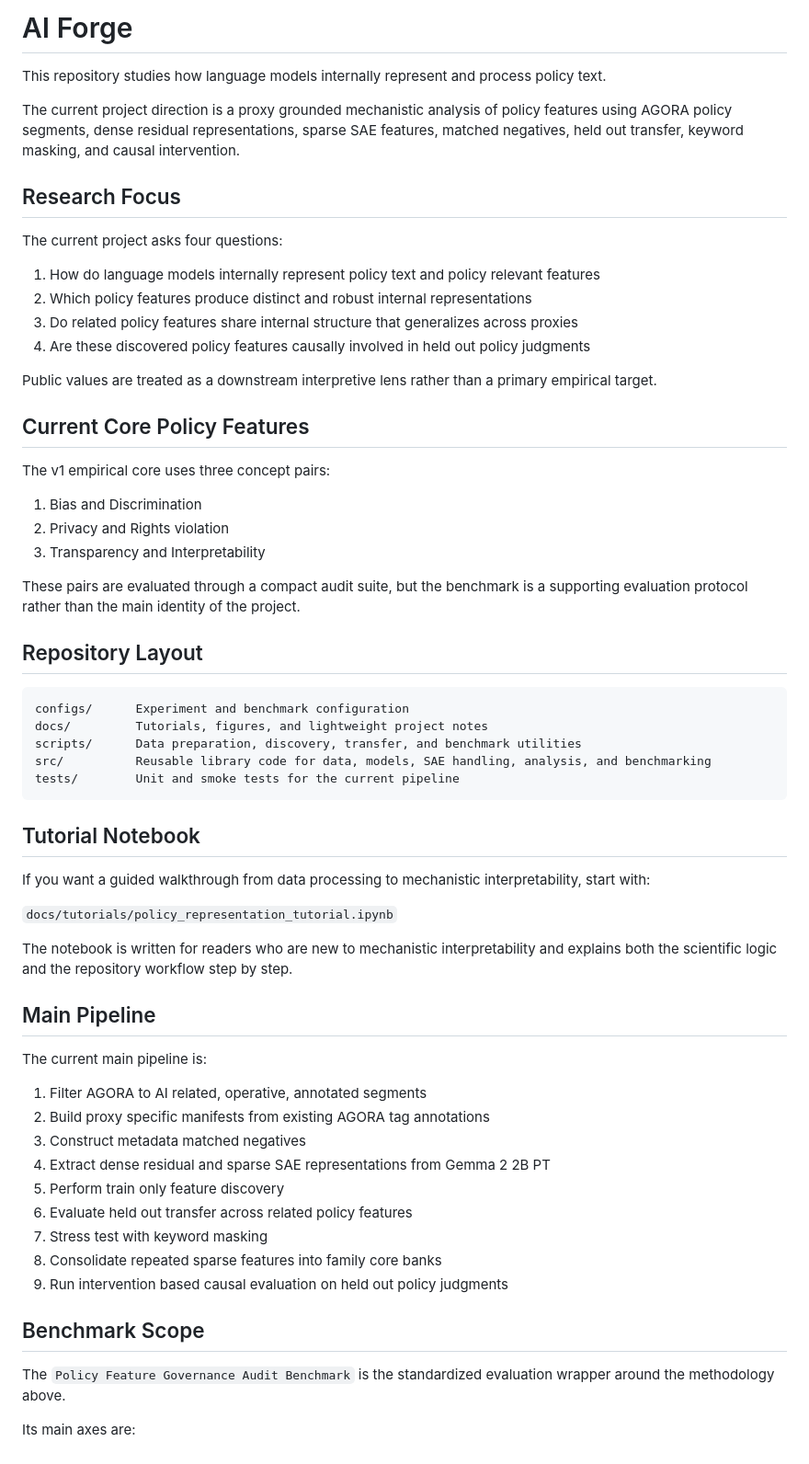
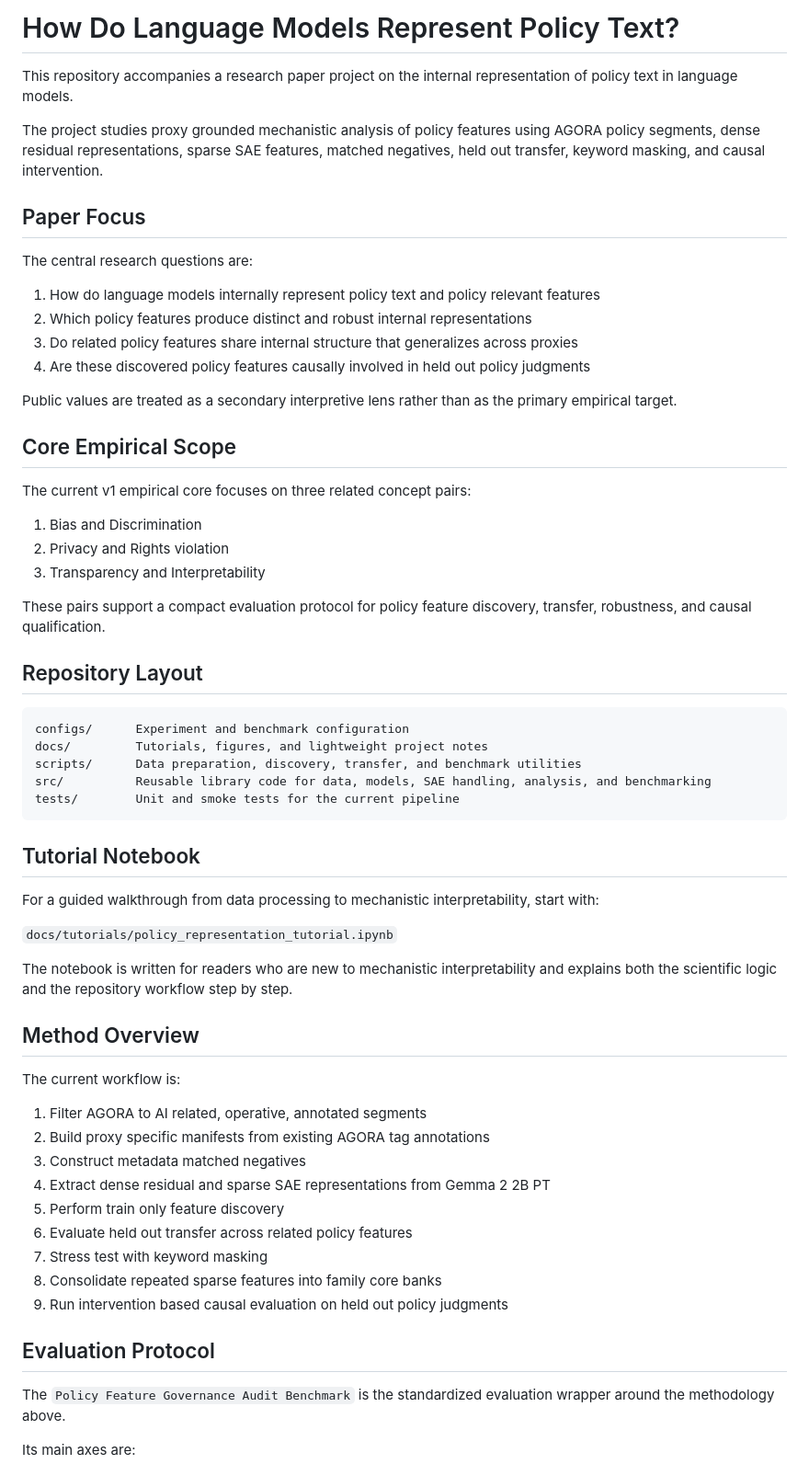
Before and after one commit to GRAIL-center/agora-mi, a Markdown page: README.md, the part around the change. Shown at 92% size. GitHub-like rendering.

Commit message:
Reframe README as paper repository

```diff
--- a/README.md
+++ b/README.md
@@ -1,29 +1,29 @@
-# AI Forge
+# How Do Language Models Represent Policy Text?
 
-This repository studies how language models internally represent and process policy text.
+This repository accompanies a research paper project on the internal representation of policy text in language models.
 
-The current project direction is a proxy grounded mechanistic analysis of policy features using AGORA policy segments, dense residual representations, sparse SAE features, matched negatives, held out transfer, keyword masking, and causal intervention.
+The project studies proxy grounded mechanistic analysis of policy features using AGORA policy segments, dense residual representations, sparse SAE features, matched negatives, held out transfer, keyword masking, and causal intervention.
 
-## Research Focus
+## Paper Focus
 
-The current project asks four questions:
+The central research questions are:
 
 1. How do language models internally represent policy text and policy relevant features
 2. Which policy features produce distinct and robust internal representations
 3. Do related policy features share internal structure that generalizes across proxies
 4. Are these discovered policy features causally involved in held out policy judgments
 
-Public values are treated as a downstream interpretive lens rather than a primary empirical target.
+Public values are treated as a secondary interpretive lens rather than as the primary empirical target.
 
-## Current Core Policy Features
+## Core Empirical Scope
 
-The v1 empirical core uses three concept pairs:
+The current v1 empirical core focuses on three related concept pairs:
 
 1. Bias and Discrimination
 2. Privacy and Rights violation
 3. Transparency and Interpretability
 
-These pairs are evaluated through a compact audit suite, but the benchmark is a supporting evaluation protocol rather than the main identity of the project.
+These pairs support a compact evaluation protocol for policy feature discovery, transfer, robustness, and causal qualification.
 
 ## Repository Layout
 
@@ -37,15 +37,15 @@ tests/        Unit and smoke tests for the current pipeline
 
 ## Tutorial Notebook
 
-If you want a guided walkthrough from data processing to mechanistic interpretability, start with:
+For a guided walkthrough from data processing to mechanistic interpretability, start with:
 
 `docs/tutorials/policy_representation_tutorial.ipynb`
 
 The notebook is written for readers who are new to mechanistic interpretability and explains both the scientific logic and the repository workflow step by step.
 
-## Main Pipeline
+## Method Overview
 
-The current main pipeline is:
+The current workflow is:
 
 1. Filter AGORA to AI related, operative, annotated segments
 2. Build proxy specific manifests from existing AGORA tag annotations
@@ -57,7 +57,7 @@ The current main pipeline is:
 8. Consolidate repeated sparse features into family core banks
 9. Run intervention based causal evaluation on held out policy judgments
 
-## Benchmark Scope
+## Evaluation Protocol
 
 The `Policy Feature Governance Audit Benchmark` is the standardized evaluation wrapper around the methodology above.
 
```
